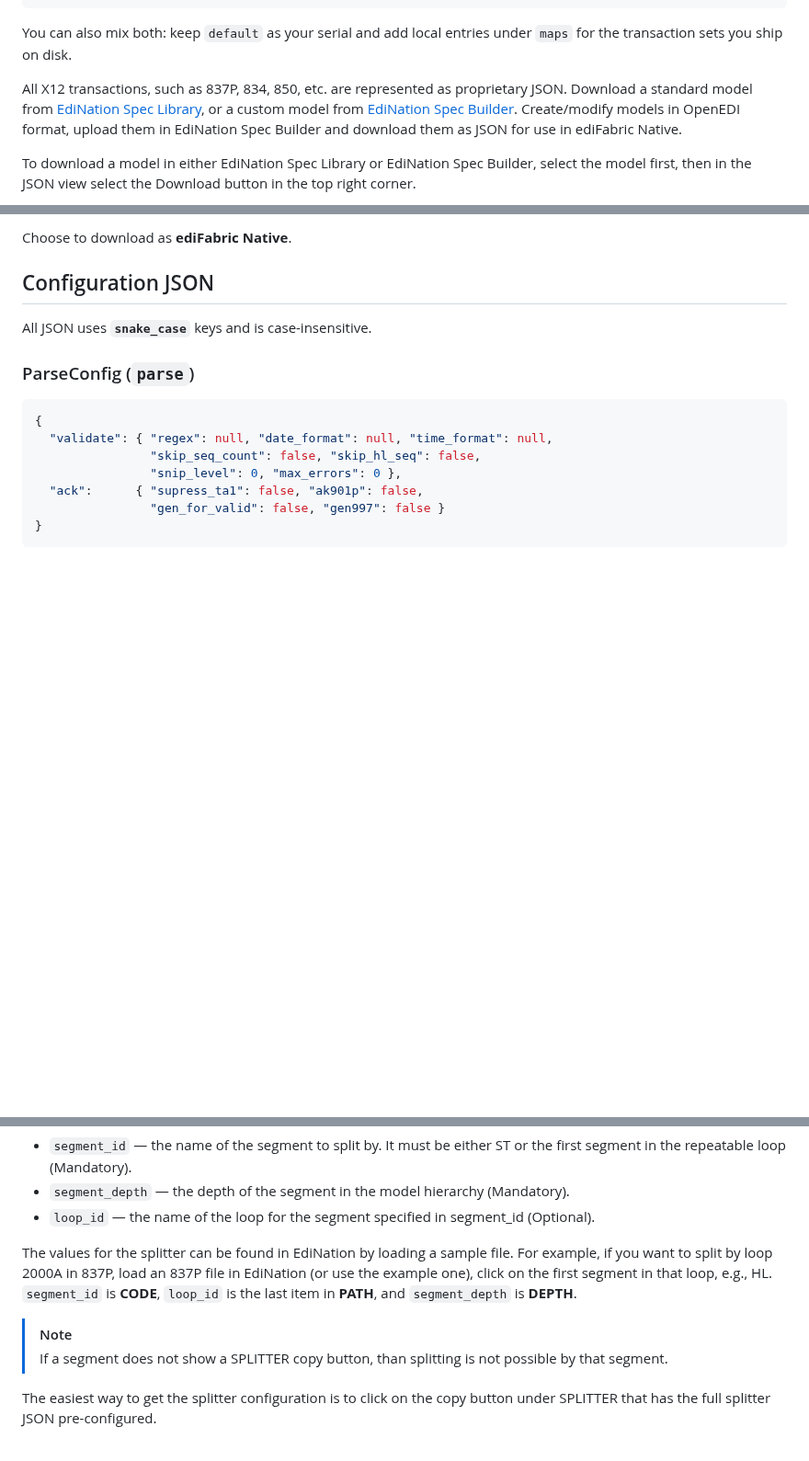
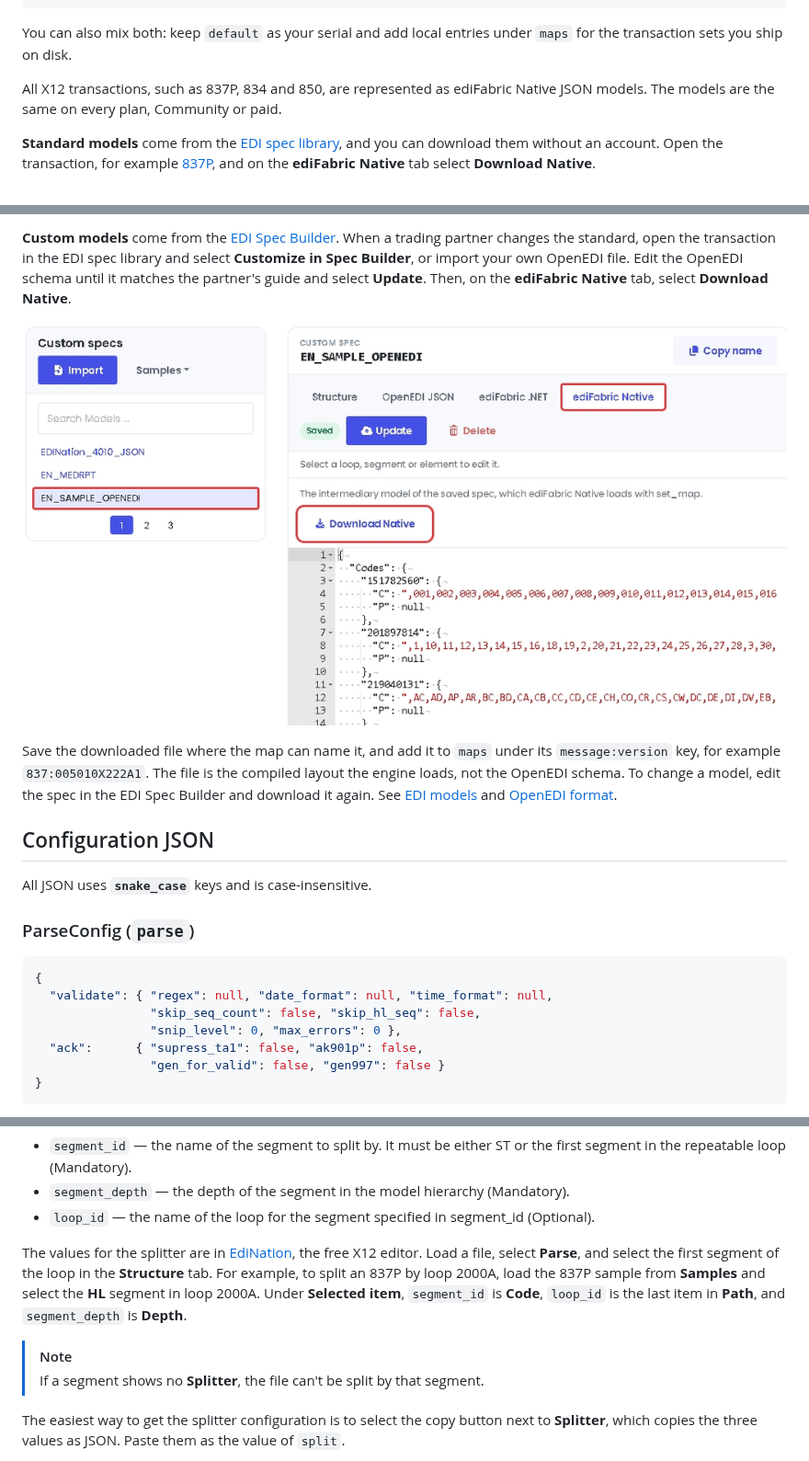
Before and after one commit to EdiFabric/edifabric-python-bindings, a Markdown page: README.md, 3 parts joined by grey strips. Shown at 92% size. Drawn GitHub-style; pictures changed too: model-builder.png (added); blank space fills up the shorter version.

```diff
--- a/README.md
+++ b/README.md
@@ -259,12 +259,7 @@ same file works from any working directory:
 You can also mix both: keep `default` as your serial and add local entries under
 `maps` for the transaction sets you ship on disk.
 
-All X12 transactions, such as 837P, 834, 850, etc. are represented as proprietary JSON.
-Download a standard model from [EdiNation Spec Library](https://edination.edifabric.com/edi-spec-library.html),
-or a custom model from [EdiNation Spec Builder](https://edination.edifabric.com/edi-spec-builder.html).
-Create/modify models in OpenEDI format, upload them in EdiNation Spec Builder and download them as JSON for use in ediFabric Native.
+All X12 transactions, such as 837P, 834 and 850, are represented as ediFabric Native JSON models. The models are the same on every plan, Community or paid.
 
-To download a model in either EdiNation Spec Library or EdiNation Spec Builder,
-select the model first, then in the JSON view
-select the Download button in the top right corner.
+**Standard models** come from the [EDI spec library](https://www.edifabric.com/specs/index.html), and you can download them without an account. Open the transaction, for example [837P](https://www.edifabric.com/specs/x12/hipaa/005010/837p.html), and on the **ediFabric Native** tab select **Download Native**.
 
@@ -272,5 +267,9 @@ select the Download button in the top right corner.
 
-Choose to download as **ediFabric Native**.
+**Custom models** come from the [EDI Spec Builder](https://www.edifabric.com/spec-builder/index.html). When a trading partner changes the standard, open the transaction in the EDI spec library and select **Customize in Spec Builder**, or import your own OpenEDI file. Edit the OpenEDI schema until it matches the partner's guide and select **Update**. Then, on the **ediFabric Native** tab, select **Download Native**.
+
+![The Download Native button on the ediFabric Native tab of a custom spec in the EDI Spec Builder](model-builder.png)
+
+Save the downloaded file where the map can name it, and add it to `maps` under its `message:version` key, for example `837:005010X222A1`. The file is the compiled layout the engine loads, not the OpenEDI schema. To change a model, edit the spec in the EDI Spec Builder and download it again. See [EDI models](https://www.edifabric.com/docs/edifabric-native/edi-models.html) and [OpenEDI format](https://www.edifabric.com/docs/getting-started/openedi-format.html).
 
 ## Configuration JSON
 
@@ -314,10 +313,10 @@ The splitter must be configured as follows:
 - `segment_depth` — the depth of the segment in the model hierarchy (Mandatory).
 - `loop_id` — the name of the loop for the segment specified in segment_id (Optional).
 
-The values for the splitter can be found in EdiNation by loading a sample file. For example, if you want to split by loop 2000A in 837P, load an 837P file in EdiNation (or use the example one), click on the first segment in that loop, e.g., HL. `segment_id` is **CODE**,  `loop_id` is the last item in **PATH**, and `segment_depth` is **DEPTH**.
+The values for the splitter are in [EdiNation](https://edination.edifabric.com/), the free X12 editor. Load a file, select **Parse**, and select the first segment of the loop in the **Structure** tab. For example, to split an 837P by loop 2000A, load the 837P sample from **Samples** and select the **HL** segment in loop 2000A. Under **Selected item**, `segment_id` is **Code**, `loop_id` is the last item in **Path**, and `segment_depth` is **Depth**.
 
 > [!NOTE]
-> If a segment does not show a SPLITTER copy button, than splitting is not possible by that segment.
+> If a segment shows no **Splitter**, the file can't be split by that segment.
 
-The easiest way to get the splitter configuration is to click on the copy button under SPLITTER that has the full splitter JSON pre-configured.
+The easiest way to get the splitter configuration is to select the copy button next to **Splitter**, which copies the three values as JSON. Paste them as the value of `split`.
 
```
Also changed, not shown: other parts of README.md (+2 -2 lines), model.png, splitter.png.
